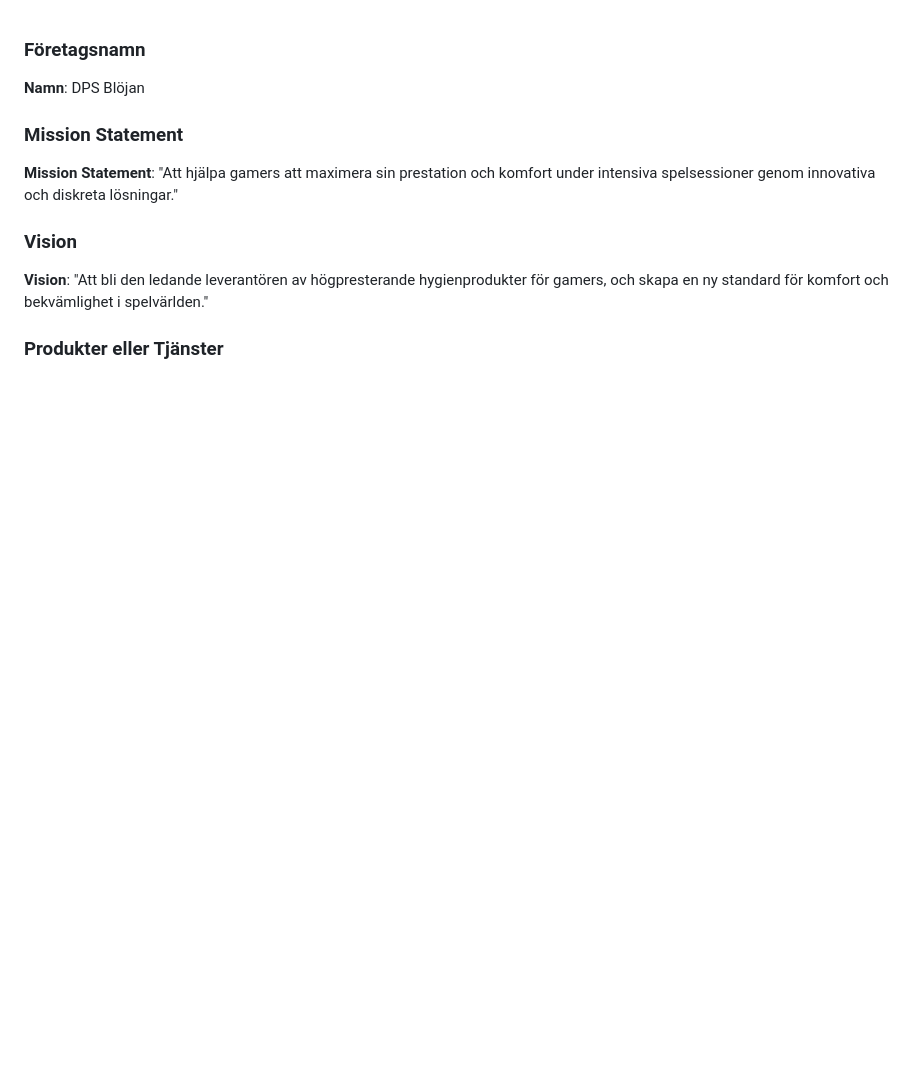
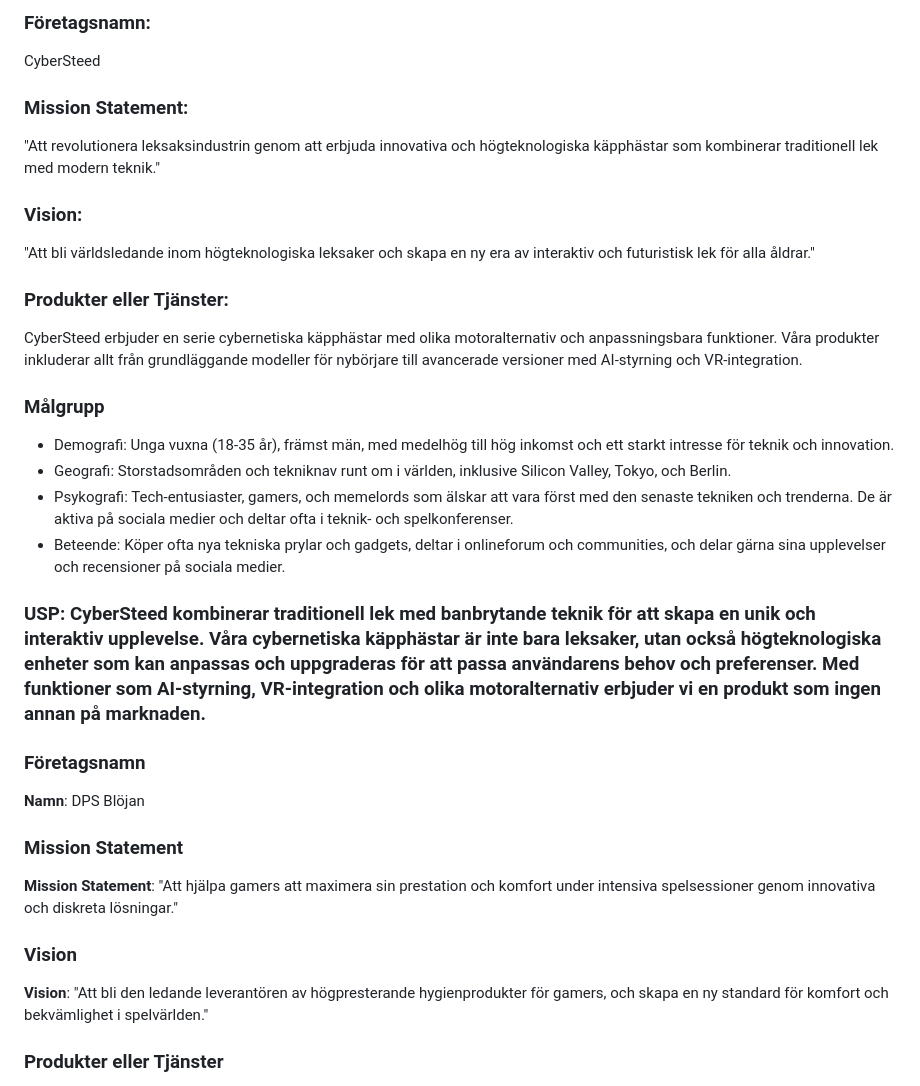
Before and after one commit to LeoJoki/wu1-company, a Markdown page: företags_exempel.md, the part around the change. Drawn GitHub-style; blank space fills up the shorter version.

```diff
--- a/företags_exempel.md
+++ b/företags_exempel.md
@@ -1,3 +1,21 @@
+### Företagsnamn:
+CyberSteed
+### Mission Statement:
+"Att revolutionera leksaksindustrin genom att erbjuda innovativa och högteknologiska käpphästar som kombinerar traditionell lek med modern teknik."
+### Vision:
+"Att bli världsledande inom högteknologiska leksaker och skapa en ny era av interaktiv och futuristisk lek för alla åldrar."
+### Produkter eller Tjänster:
+CyberSteed erbjuder en serie cybernetiska käpphästar med olika motoralternativ och anpassningsbara funktioner. Våra produkter inkluderar allt från grundläggande modeller för nybörjare till avancerade versioner med AI-styrning och VR-integration.
+### Målgrupp
+* Demografi: Unga vuxna (18-35 år), främst män, med medelhög till hög inkomst och ett starkt intresse för teknik och innovation.
+* Geografi: Storstadsområden och tekniknav runt om i världen, inklusive Silicon Valley, Tokyo, och Berlin.
+* Psykografi: Tech-entusiaster, gamers, och memelords som älskar att vara först med den senaste tekniken och trenderna. De är aktiva på sociala medier och deltar ofta i teknik- och spelkonferenser.
+* Beteende: Köper ofta nya tekniska prylar och gadgets, deltar i onlineforum och communities, och delar gärna sina upplevelser och recensioner på sociala medier.
+### USP: CyberSteed kombinerar traditionell lek med banbrytande teknik för att skapa en unik och interaktiv upplevelse. Våra cybernetiska käpphästar är inte bara leksaker, utan också högteknologiska enheter som kan anpassas och uppgraderas för att passa användarens behov och preferenser. Med funktioner som AI-styrning, VR-integration och olika motoralternativ erbjuder vi en produkt som ingen annan på marknaden.
+
+
+
+
 ### Företagsnamn
 **Namn**: DPS Blöjan
 
```
